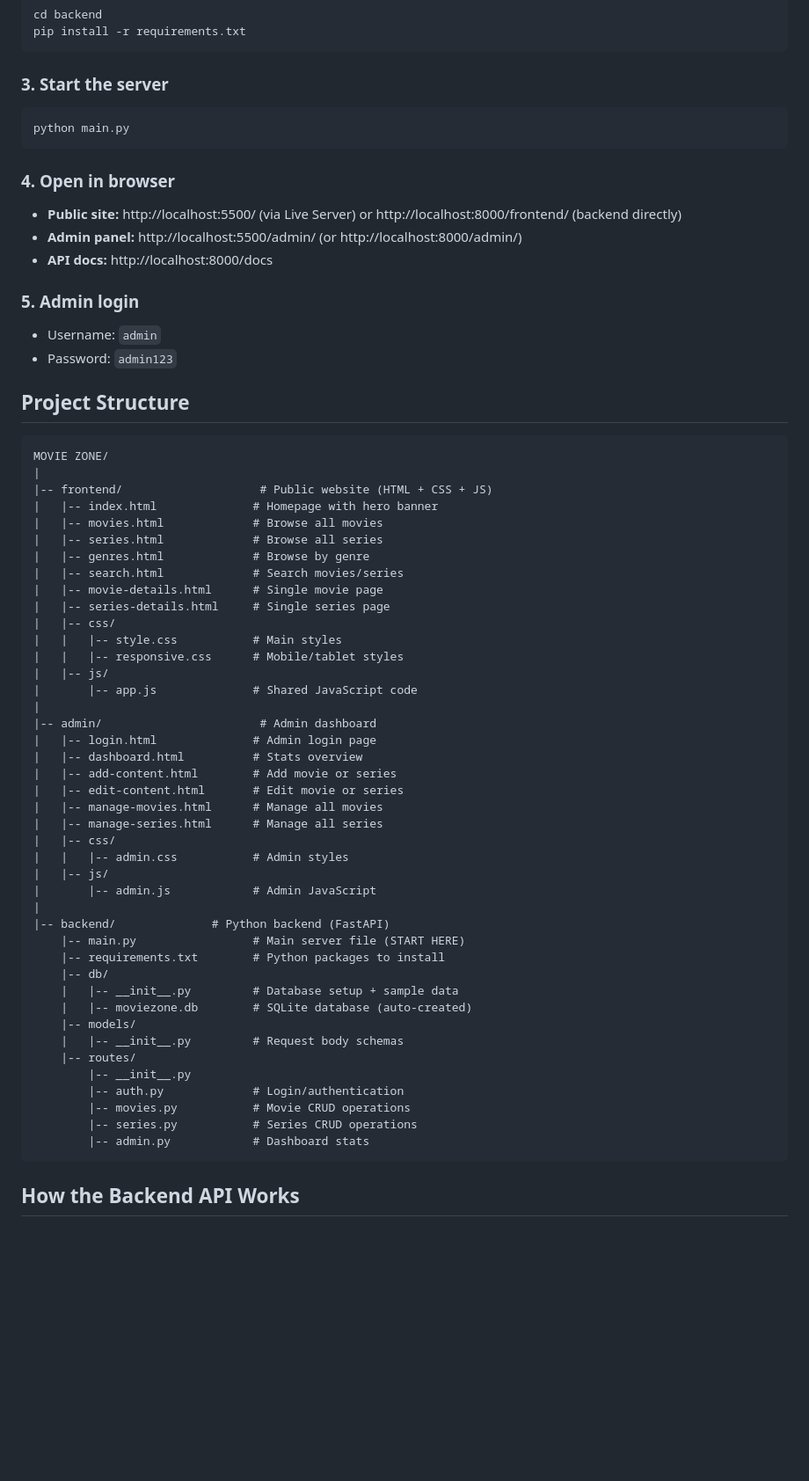
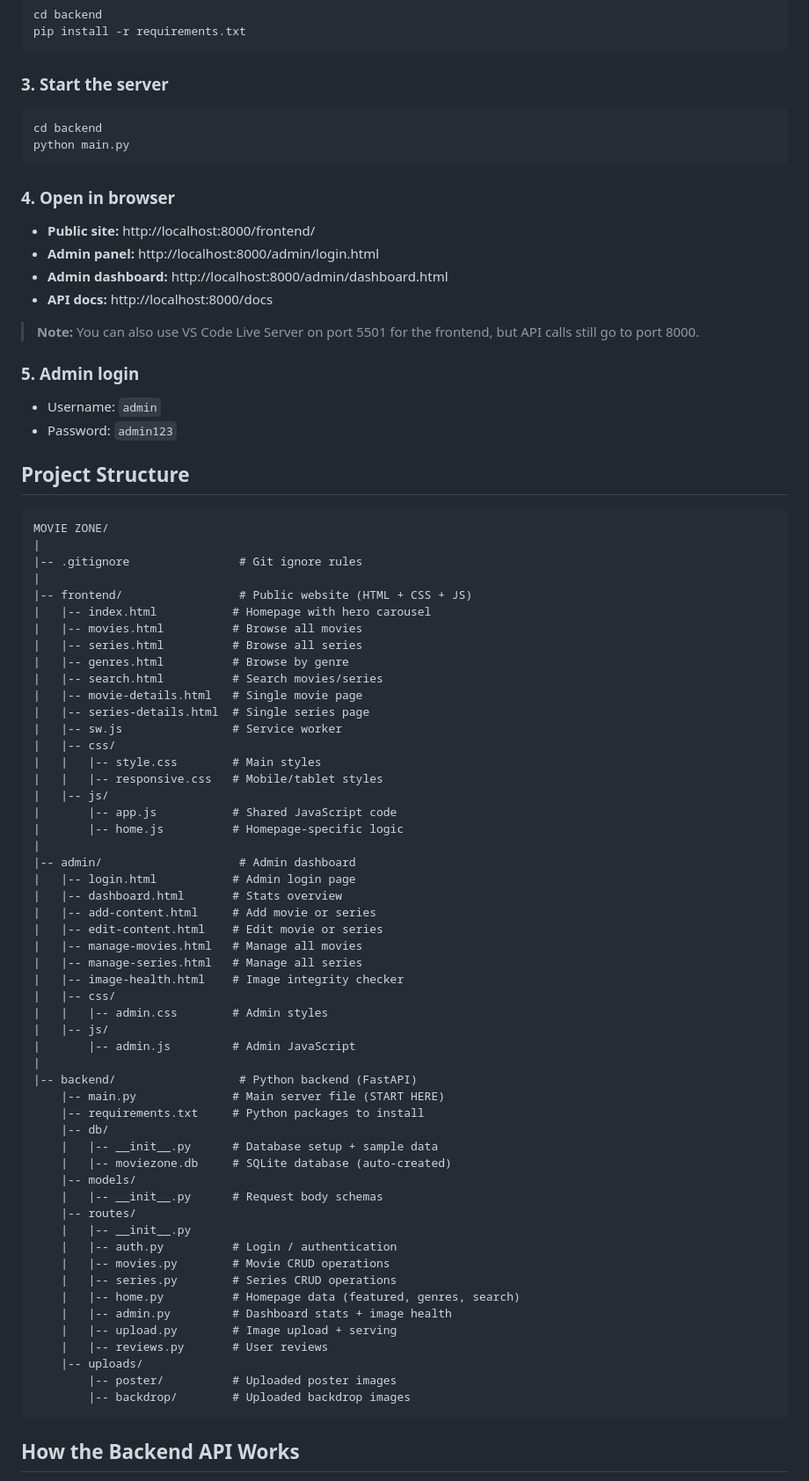
Before and after one commit to DigitalDream-Toni/MOVIE-ZONE, a Markdown page: README.md, the part around one of its changes. Shown at 88% size. Drawn GitHub-style; blank space fills up the shorter version.

````diff
--- a/README.md
+++ b/README.md
@@ -24,13 +25,17 @@ pip install -r requirements.txt
 
 ### 3. Start the server
 ```bash
+cd backend
 python main.py
 ```
 
 ### 4. Open in browser
-- **Public site:** http://localhost:5500/ (via Live Server) or http://localhost:8000/frontend/ (backend directly)
-- **Admin panel:** http://localhost:5500/admin/ (or http://localhost:8000/admin/)
+- **Public site:** http://localhost:8000/frontend/
+- **Admin panel:** http://localhost:8000/admin/login.html
+- **Admin dashboard:** http://localhost:8000/admin/dashboard.html
 - **API docs:** http://localhost:8000/docs
+
+> **Note:** You can also use VS Code Live Server on port 5501 for the frontend, but API calls still go to port 8000.
 
 ### 5. Admin login
 - Username: `admin`
@@ -41,46 +46,57 @@ python main.py
 ```
 MOVIE ZONE/
 |
-|-- frontend/                    # Public website (HTML + CSS + JS)
-|   |-- index.html              # Homepage with hero banner
-|   |-- movies.html             # Browse all movies
-|   |-- series.html             # Browse all series
-|   |-- genres.html             # Browse by genre
-|   |-- search.html             # Search movies/series
-|   |-- movie-details.html      # Single movie page
-|   |-- series-details.html     # Single series page
+|-- .gitignore                # Git ignore rules
+|
+|-- frontend/                 # Public website (HTML + CSS + JS)
+|   |-- index.html           # Homepage with hero carousel
+|   |-- movies.html          # Browse all movies
+|   |-- series.html          # Browse all series
+|   |-- genres.html          # Browse by genre
+|   |-- search.html          # Search movies/series
+|   |-- movie-details.html   # Single movie page
+|   |-- series-details.html  # Single series page
+|   |-- sw.js                # Service worker
 |   |-- css/
-|   |   |-- style.css           # Main styles
-|   |   |-- responsive.css      # Mobile/tablet styles
+|   |   |-- style.css        # Main styles
+|   |   |-- responsive.css   # Mobile/tablet styles
 |   |-- js/
-|       |-- app.js              # Shared JavaScript code
+|       |-- app.js           # Shared JavaScript code
+|       |-- home.js          # Homepage-specific logic
 |
-|-- admin/                       # Admin dashboard
-|   |-- login.html              # Admin login page
-|   |-- dashboard.html          # Stats overview
-|   |-- add-content.html        # Add movie or series
-|   |-- edit-content.html       # Edit movie or series
-|   |-- manage-movies.html      # Manage all movies
-|   |-- manage-series.html      # Manage all series
+|-- admin/                    # Admin dashboard
+|   |-- login.html           # Admin login page
+|   |-- dashboard.html       # Stats overview
+|   |-- add-content.html     # Add movie or series
+|   |-- edit-content.html    # Edit movie or series
+|   |-- manage-movies.html   # Manage all movies
+|   |-- manage-series.html   # Manage all series
+|   |-- image-health.html    # Image integrity checker
 |   |-- css/
-|   |   |-- admin.css           # Admin styles
+|   |   |-- admin.css        # Admin styles
 |   |-- js/
-|       |-- admin.js            # Admin JavaScript
+|       |-- admin.js         # Admin JavaScript
 |
-|-- backend/              # Python backend (FastAPI)
-    |-- main.py                 # Main server file (START HERE)
-    |-- requirements.txt        # Python packages to install
+|-- backend/                  # Python backend (FastAPI)
+    |-- main.py              # Main server file (START HERE)
+    |-- requirements.txt     # Python packages to install
     |-- db/
-    |   |-- __init__.py         # Database setup + sample data
-    |   |-- moviezone.db        # SQLite database (auto-created)
+    |   |-- __init__.py      # Database setup + sample data
+    |   |-- moviezone.db     # SQLite database (auto-created)
     |-- models/
-    |   |-- __init__.py         # Request body schemas
+    |   |-- __init__.py      # Request body schemas
     |-- routes/
-        |-- __init__.py
-        |-- auth.py             # Login/authentication
-        |-- movies.py           # Movie CRUD operations
-        |-- series.py           # Series CRUD operations
-        |-- admin.py            # Dashboard stats
+    |   |-- __init__.py
+    |   |-- auth.py          # Login / authentication
+    |   |-- movies.py        # Movie CRUD operations
+    |   |-- series.py        # Series CRUD operations
+    |   |-- home.py          # Homepage data (featured, genres, search)
+    |   |-- admin.py         # Dashboard stats + image health
+    |   |-- upload.py        # Image upload + serving
+    |   |-- reviews.py       # User reviews
+    |-- uploads/
+        |-- poster/          # Uploaded poster images
+        |-- backdrop/        # Uploaded backdrop images
 ```
 
 ## How the Backend API Works
````
Also changed, not shown: other parts of README.md (+61 -16 lines).
